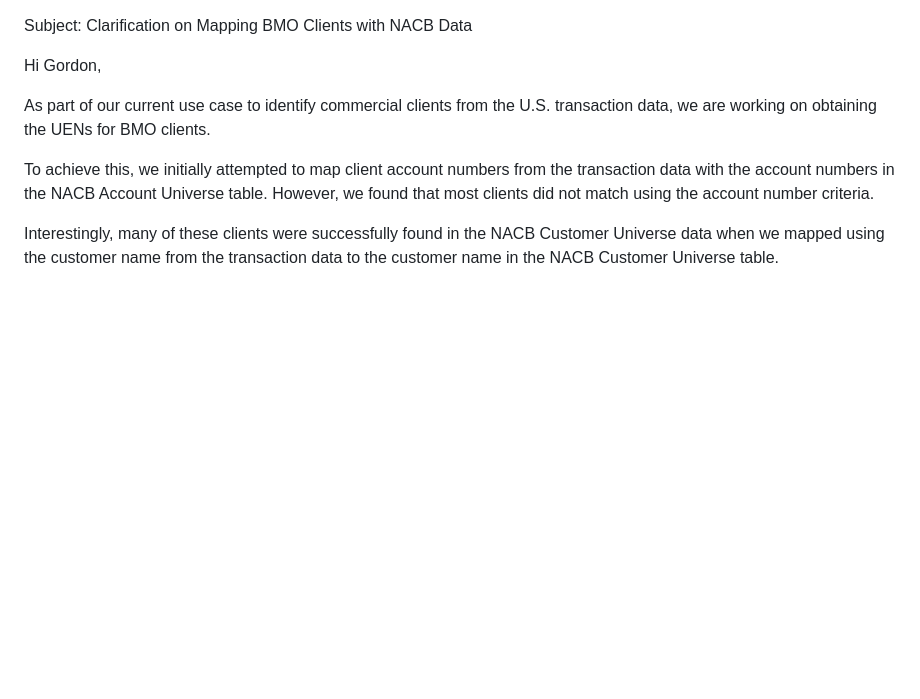
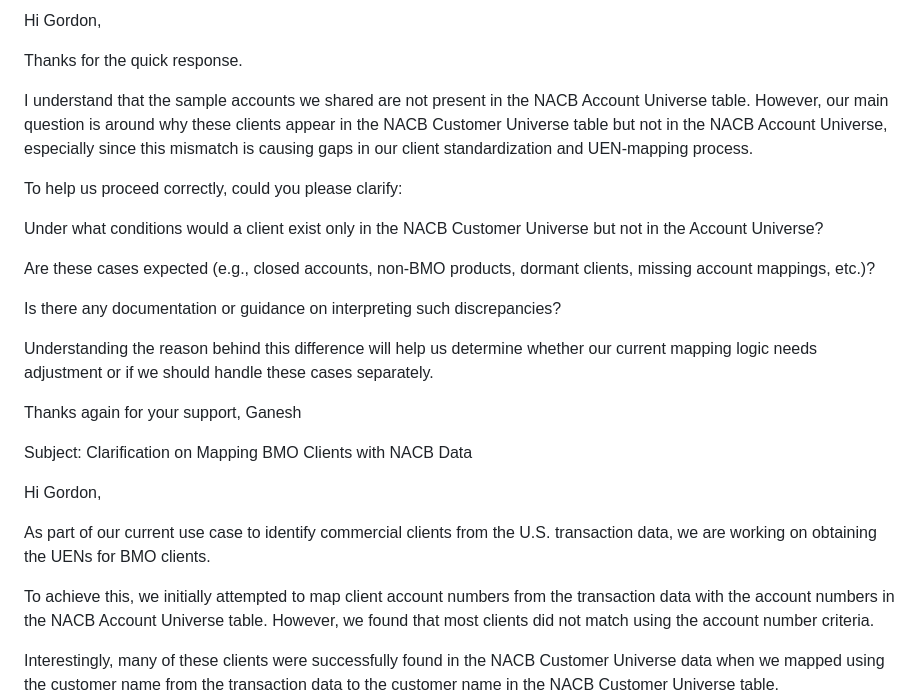
Before and after one commit to gan99/Neo4j, a Markdown page: README.md, the part around the change. Drawn GitHub-style; blank space fills up the shorter version.

```diff
--- a/README.md
+++ b/README.md
@@ -1,3 +1,22 @@
+Hi Gordon,
+
+Thanks for the quick response.
+
+I understand that the sample accounts we shared are not present in the NACB Account Universe table. However, our main question is around why these clients appear in the NACB Customer Universe table but not in the NACB Account Universe, especially since this mismatch is causing gaps in our client standardization and UEN-mapping process.
+
+To help us proceed correctly, could you please clarify:
+
+Under what conditions would a client exist only in the NACB Customer Universe but not in the Account Universe?
+
+Are these cases expected (e.g., closed accounts, non-BMO products, dormant clients, missing account mappings, etc.)?
+
+Is there any documentation or guidance on interpreting such discrepancies?
+
+Understanding the reason behind this difference will help us determine whether our current mapping logic needs adjustment or if we should handle these cases separately.
+
+Thanks again for your support,
+Ganesh
+
 Subject: Clarification on Mapping BMO Clients with NACB Data
 
 Hi Gordon,
```
